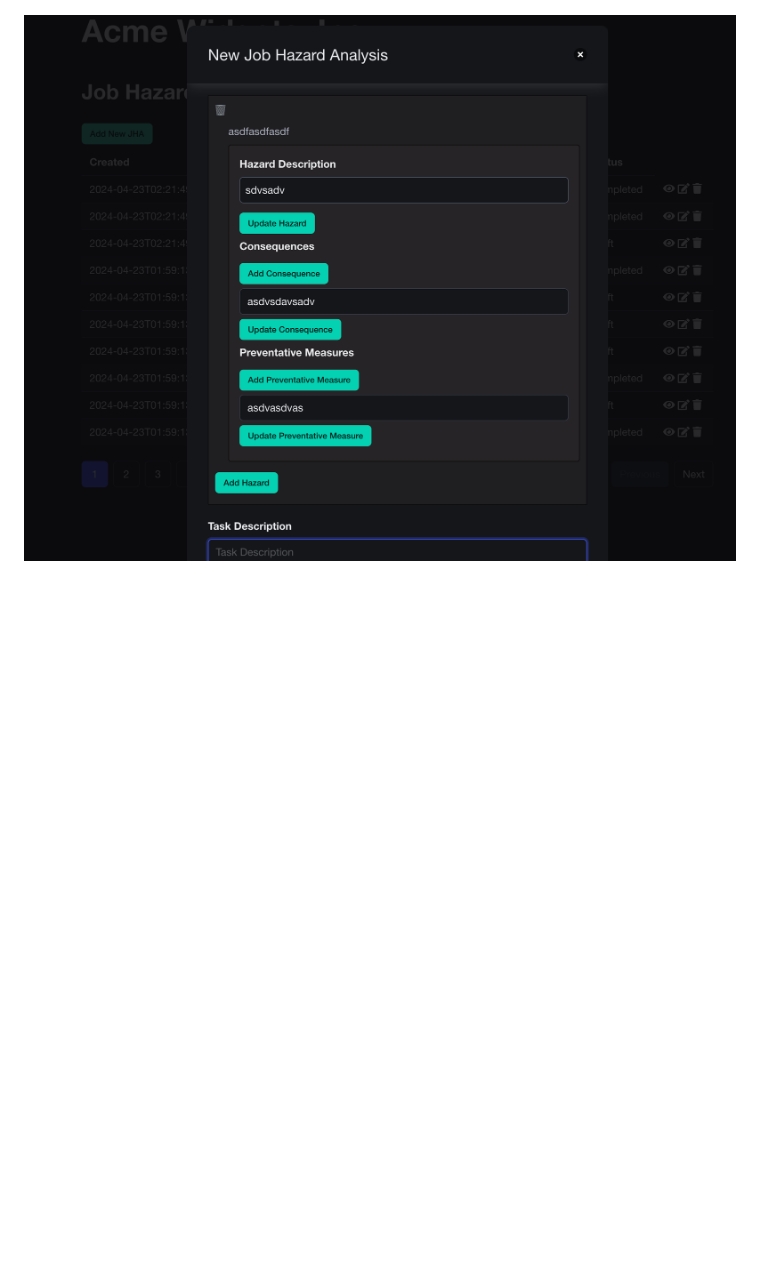
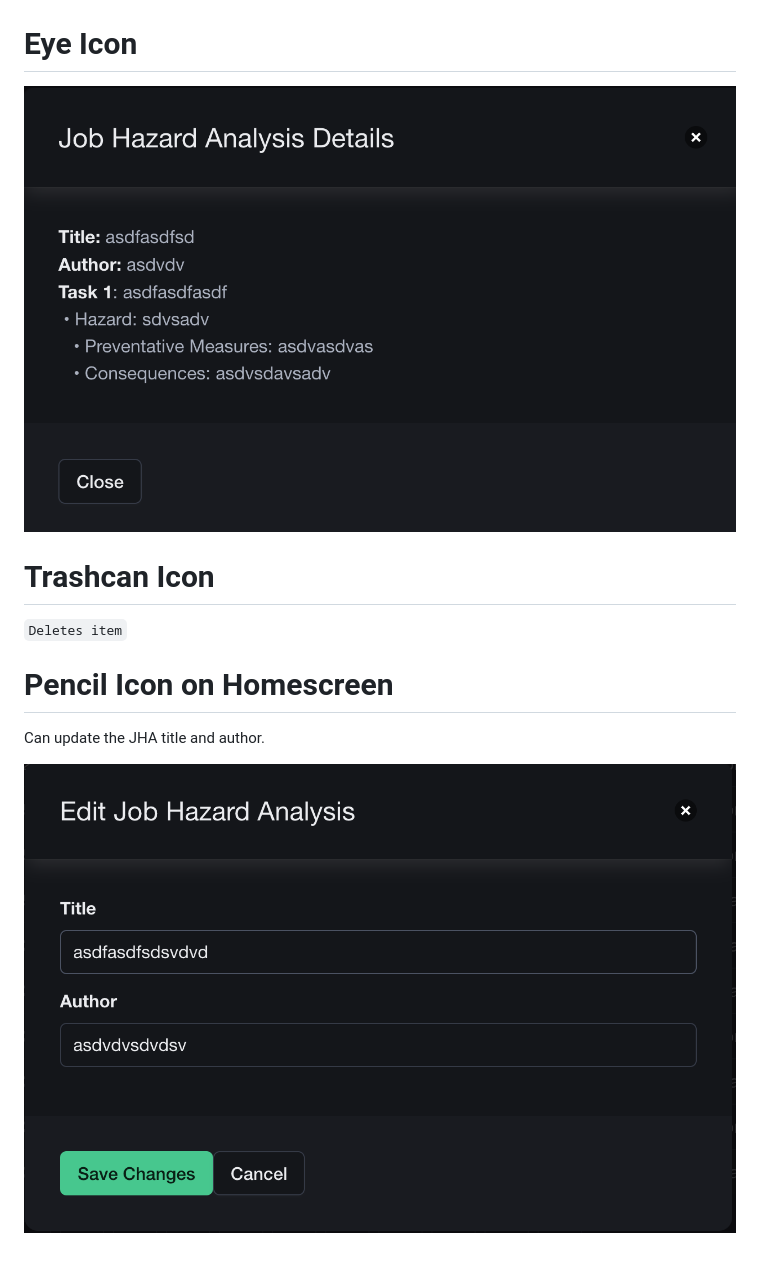
Before and after one commit to RumitAP/innovative, a Markdown page: README.md, the part around the change printed below. Drawn GitHub-style; pictures changed too: image-1.png, image-3.png (added), image-4.png (added); blank space fills up the shorter version.

Commit message:
update documentation

```diff
--- a/README.md
+++ b/README.md
@@ -60,3 +69,17 @@ It's just an example that I put in there so that it can work for everyone.
 ![alt text](image.png)
 
-![alt text](image-1.png)
+
+# Eye Icon
+
+![alt text](image-3.png)
+
+
+# Trashcan Icon
+
+`Deletes item`
+
+# Pencil Icon on Homescreen
+
+Can update the JHA title and author.
+
+![alt text](image-4.png)
```
Also changed, not shown: other parts of README.md (+9 -0 lines), image-2.png (added).
